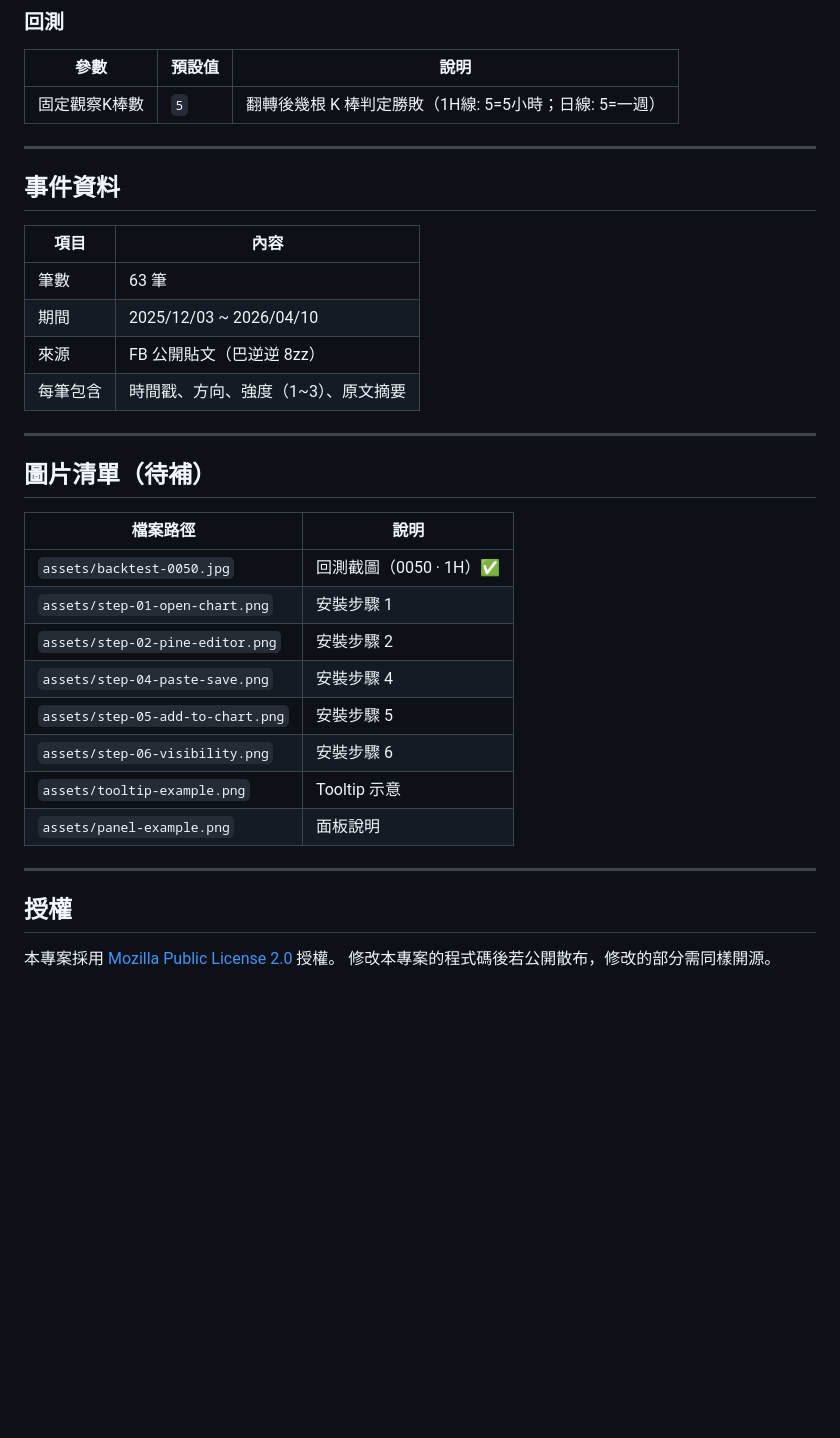
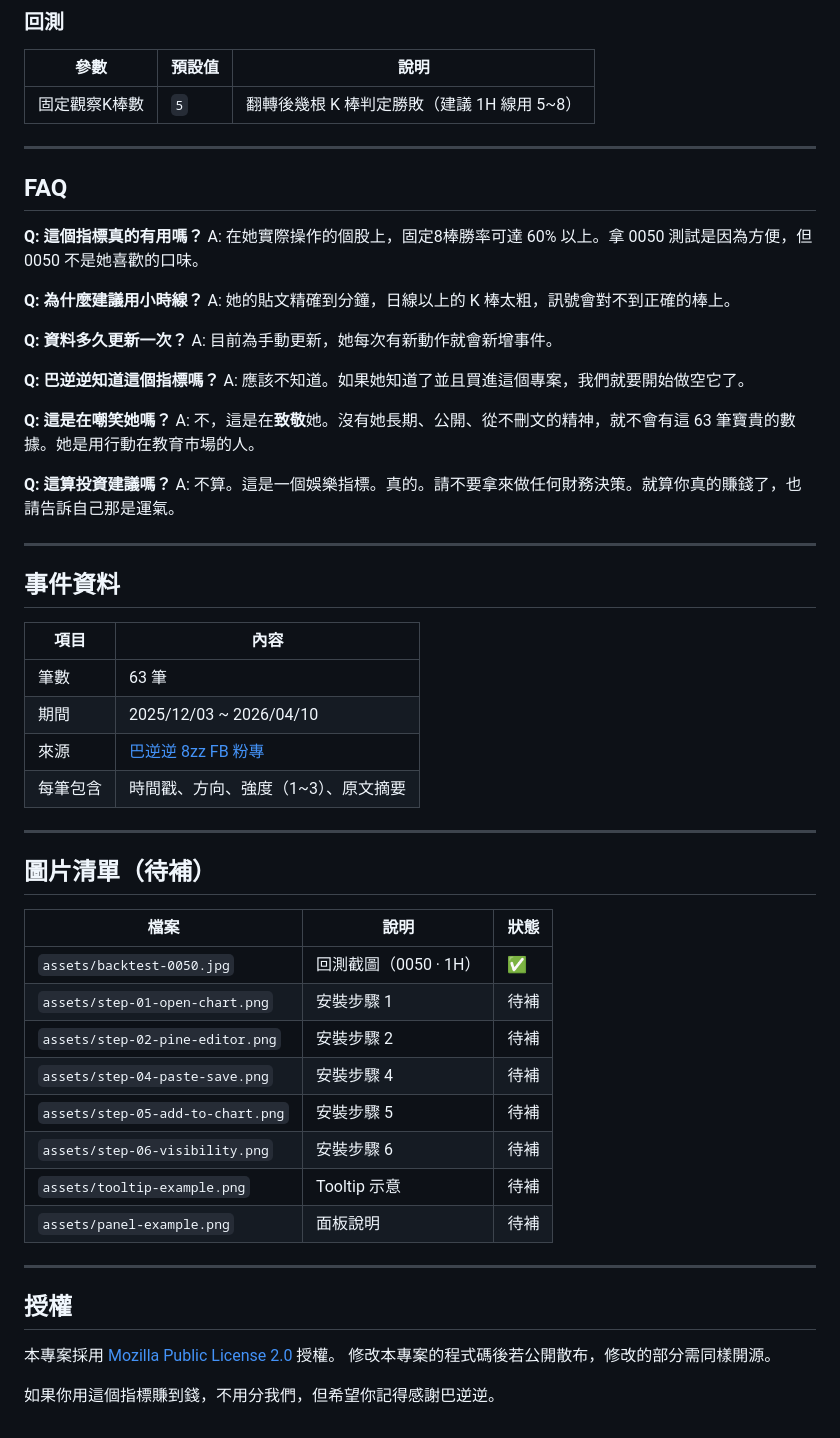
Before and after one commit to hansai-art/8zz-TradingView-Contrarian-Indicator, a Markdown page: README.md, the part around one of its changes. GitHub-like rendering; blank space fills up the shorter version.

```diff
--- a/README.md
+++ b/README.md
@@ -185,7 +235,29 @@
 
 | 參數 | 預設值 | 說明 |
 |------|--------|------|
-| 固定觀察K棒數 | `5` | 翻轉後幾根 K 棒判定勝敗（1H線: 5=5小時；日線: 5=一週） |
+| 固定觀察K棒數 | `5` | 翻轉後幾根 K 棒判定勝敗（建議 1H 線用 5~8） |
+
+---
+
+## FAQ
+
+**Q: 這個指標真的有用嗎？**
+A: 在她實際操作的個股上，固定8棒勝率可達 60% 以上。拿 0050 測試是因為方便，但 0050 不是她喜歡的口味。
+
+**Q: 為什麼建議用小時線？**
+A: 她的貼文精確到分鐘，日線以上的 K 棒太粗，訊號會對不到正確的棒上。
+
+**Q: 資料多久更新一次？**
+A: 目前為手動更新，她每次有新動作就會新增事件。
+
+**Q: 巴逆逆知道這個指標嗎？**
+A: 應該不知道。如果她知道了並且買進這個專案，我們就要開始做空它了。
+
+**Q: 這是在嘲笑她嗎？**
+A: 不，這是在**致敬**她。沒有她長期、公開、從不刪文的精神，就不會有這 63 筆寶貴的數據。她是用行動在教育市場的人。
+
+**Q: 這算投資建議嗎？**
+A: 不算。這是一個娛樂指標。真的。請不要拿來做任何財務決策。就算你真的賺錢了，也請告訴自己那是運氣。
 
 ---
 
@@ -195,23 +267,23 @@
 |------|------|
 | 筆數 | 63 筆 |
 | 期間 | 2025/12/03 ~ 2026/04/10 |
-| 來源 | FB 公開貼文（巴逆逆 8zz） |
+| 來源 | [巴逆逆 8zz FB 粉專](https://www.facebook.com/DieWithoutBang) |
 | 每筆包含 | 時間戳、方向、強度（1~3）、原文摘要 |
 
 ---
 
 ## 圖片清單（待補）
 
-| 檔案路徑 | 說明 |
-|----------|------|
-| `assets/backtest-0050.jpg` | 回測截圖（0050 · 1H）✅ |
-| `assets/step-01-open-chart.png` | 安裝步驟 1 |
-| `assets/step-02-pine-editor.png` | 安裝步驟 2 |
-| `assets/step-04-paste-save.png` | 安裝步驟 4 |
-| `assets/step-05-add-to-chart.png` | 安裝步驟 5 |
-| `assets/step-06-visibility.png` | 安裝步驟 6 |
-| `assets/tooltip-example.png` | Tooltip 示意 |
-| `assets/panel-example.png` | 面板說明 |
+| 檔案 | 說明 | 狀態 |
+|------|------|------|
+| `assets/backtest-0050.jpg` | 回測截圖（0050 · 1H）| ✅ |
+| `assets/step-01-open-chart.png` | 安裝步驟 1 | 待補 |
+| `assets/step-02-pine-editor.png` | 安裝步驟 2 | 待補 |
+| `assets/step-04-paste-save.png` | 安裝步驟 4 | 待補 |
+| `assets/step-05-add-to-chart.png` | 安裝步驟 5 | 待補 |
+| `assets/step-06-visibility.png` | 安裝步驟 6 | 待補 |
+| `assets/tooltip-example.png` | Tooltip 示意 | 待補 |
+| `assets/panel-example.png` | 面板說明 | 待補 |
 
 ---
 
@@ -219,3 +291,5 @@
 
 本專案採用 [Mozilla Public License 2.0](https://mozilla.org/MPL/2.0/) 授權。
 修改本專案的程式碼後若公開散布，修改的部分需同樣開源。
+
+如果你用這個指標賺到錢，不用分我們，但希望你記得感謝巴逆逆。
```
Also changed, not shown: other parts of README.md (+111 -61 lines).
